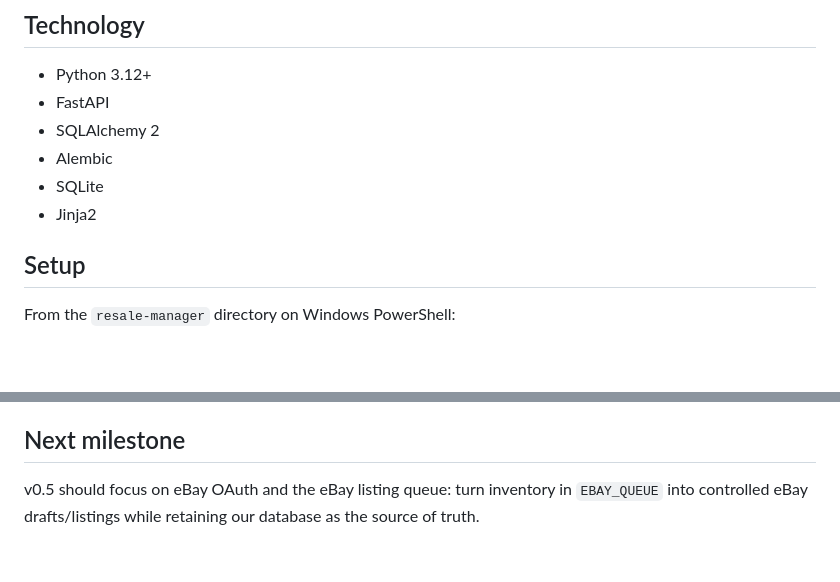
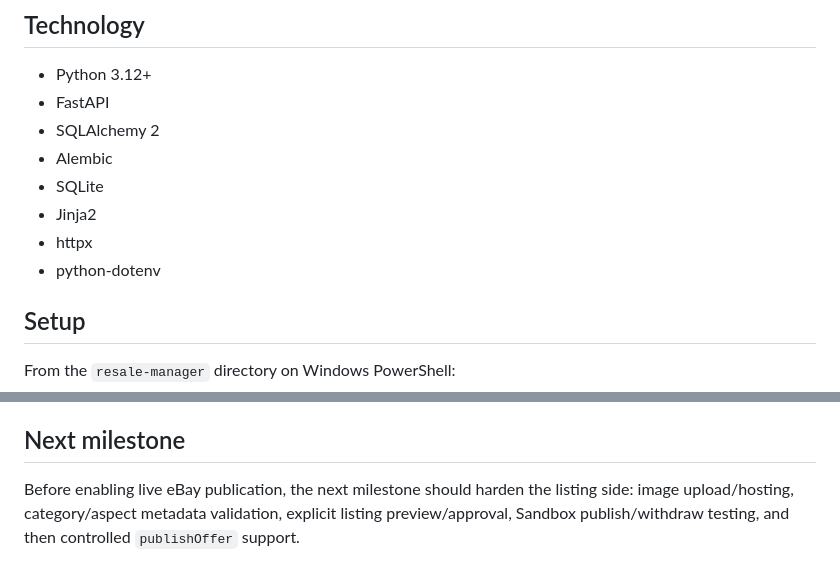
Before and after one commit to grans2631/PokemonSearch, a Markdown page: resale-manager/README.md, 2 parts joined by grey strips. Rendered like a GitHub page; blank space fills up the shorter version.

```diff
--- a/resale-manager/README.md
+++ b/resale-manager/README.md
@@ -109,6 +127,8 @@ If a future Whatnot report uses different headings, only the reconciliation adap
 - Alembic
 - SQLite
 - Jinja2
+- httpx
+- python-dotenv
 
 ## Setup
 
@@ -139,4 +159,4 @@ GitHub Actions validates both the Resale Manager application and the preserved P
 
 ## Next milestone
 
-v0.5 should focus on eBay OAuth and the eBay listing queue: turn inventory in `EBAY_QUEUE` into controlled eBay drafts/listings while retaining our database as the source of truth.
+Before enabling live eBay publication, the next milestone should harden the listing side: image upload/hosting, category/aspect metadata validation, explicit listing preview/approval, Sandbox publish/withdraw testing, and then controlled `publishOffer` support.
```
Also changed, not shown: other parts of resale-manager/README.md (+92 -74 lines).
